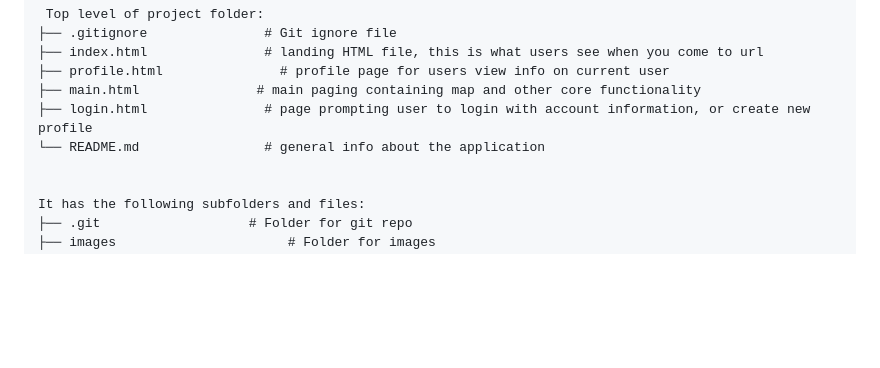
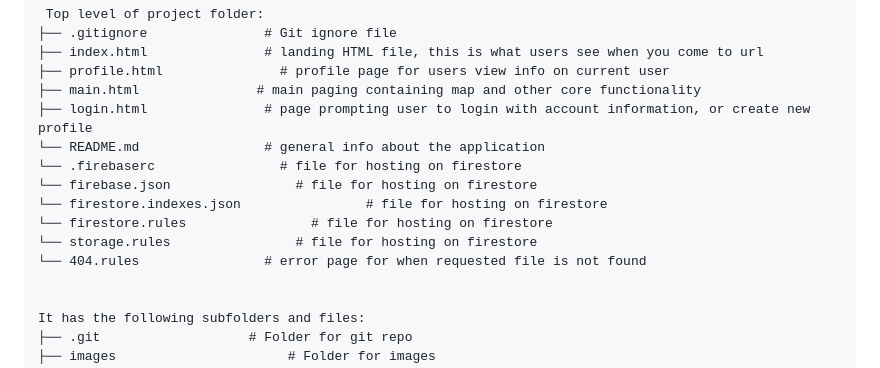
Before and after one commit to mckenzie-nicol/1800_202310_DTC11, a Markdown page: README.md, the part around the change. Rendered like a GitHub page; blank space fills up the shorter version.

Commit message:
add info README.md

```diff
--- a/README.md
+++ b/README.md
@@ -45,6 +45,12 @@ Content of the project folder:
 ├── main.html               # main paging containing map and other core functionality
 ├── login.html               # page prompting user to login with account information, or create new profile
 └── README.md                # general info about the application
+└── .firebaserc                # file for hosting on firestore
+└── firebase.json                # file for hosting on firestore
+└── firestore.indexes.json                # file for hosting on firestore
+└── firestore.rules                # file for hosting on firestore
+└── storage.rules                # file for hosting on firestore
+└── 404.rules                # error page for when requested file is not found
 
 
 It has the following subfolders and files:
```
